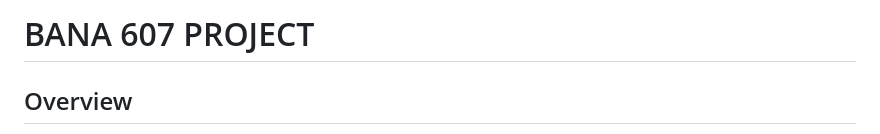
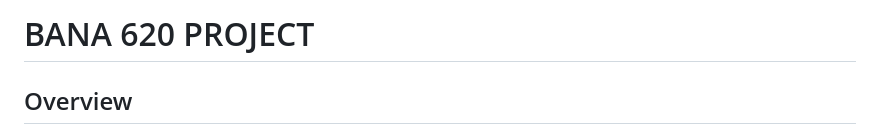
Before and after one commit to Musiik-fn/620-Project-Codebase, a Markdown page: README.md, the part around the change. Rendered like a GitHub page.

Commit message:
Update README.md
607 => 620

```diff
--- a/README.md
+++ b/README.md
@@ -1,4 +1,4 @@
-# BANA 607 PROJECT
+# BANA 620 PROJECT
 
 ## Overview
 Due to the significant number of baby boomers exploring nursing home options, your company has been tasked with determining whether it is advisable to suggest your client invest in nursing homes. As a member of the data analysis team, you are required to perform an analysis to address this question using a comprehensive dataset of U.S. nursing homes for the years 2015-2021.
```
